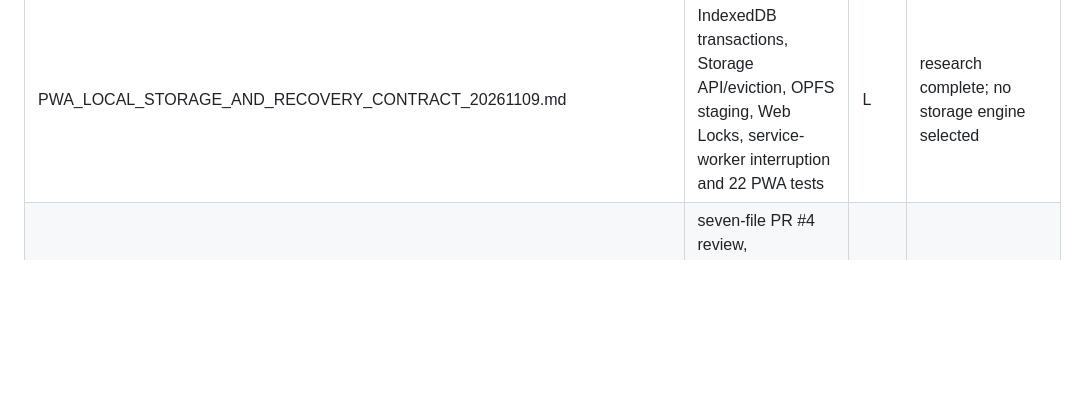
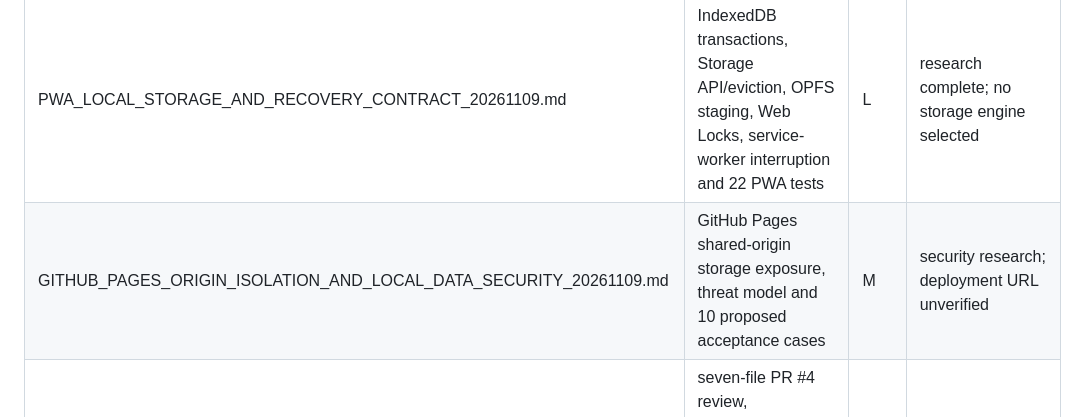
Before and after one commit to marcelosofficial-ctrl/PocketCode-, a Markdown page: AI_COLLAB/INDEX.md, the part around the change. Drawn GitHub-style; blank space fills up the shorter version.

Commit message:
docs(index): add Pages origin security research

```diff
--- a/AI_COLLAB/INDEX.md
+++ b/AI_COLLAB/INDEX.md
@@ -62,6 +62,7 @@ Size classes: S under 8 KB, M 8-25 KB, L 25-50 KB, XL over 50 KB (never load who
 | EXECUTION_BOUNDARY_DURABILITY_AND_EVIDENCE_RESEARCH_20261109.md | mobile/WASM trust boundary, Wasmtime controls, SQLite crash durability, evidence provenance and acceptance proposals | M | research complete; no stack selection |
 | P39_EVENT_RELAY_AND_EXIT_BOUNDARY_RESEARCH_20261109.md | outbox/event sourcing, retries, fencing, broker dedupe, mobile exit evidence and P39 acceptance crosswalk | L | research complete; implementation gate closed |
 | PWA_LOCAL_STORAGE_AND_RECOVERY_CONTRACT_20261109.md | IndexedDB transactions, Storage API/eviction, OPFS staging, Web Locks, service-worker interruption and 22 PWA tests | L | research complete; no storage engine selected |
+| GITHUB_PAGES_ORIGIN_ISOLATION_AND_LOCAL_DATA_SECURITY_20261109.md | GitHub Pages shared-origin storage exposure, threat model and 10 proposed acceptance cases | M | security research; deployment URL unverified |
 | PR4_CONTINUITY_REFINEMENT_RECONCILIATION_20261109.md | seven-file PR #4 review, KEEP/MERGE-INTO-BOOT/DROP classifications and no-merge recommendation | M | review complete; PR remains owner-controlled |
 
 | VERDICT_EVIDENCE_EXIT_PROVENANCE_MATRIX_20261105.md | exit provenance matrix | M | live (O-5) |
```
